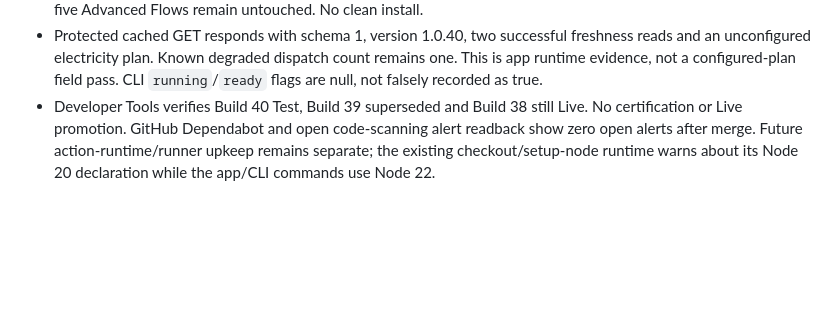
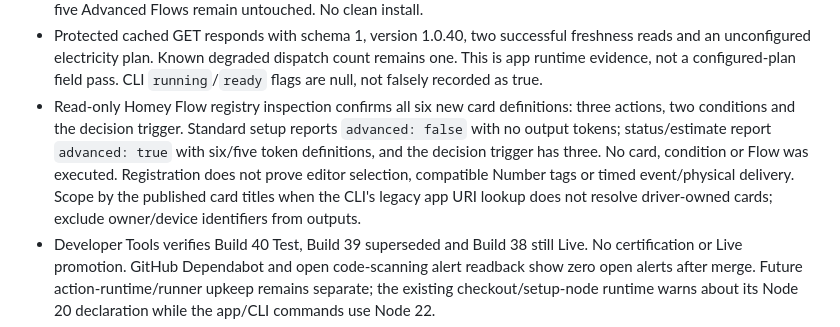
Before and after one commit to zarbjustin/homey-octopus-energy, a Markdown page: docs/handover/maintenance-freshness-support.md, the part around the change. Rendered like a GitHub page; blank space fills up the shorter version.

Commit message:
docs: record read-only new Flow card registration checks
Co-authored-by: Copilot <223556219+Copilot@users.noreply.github.com>

Copilot-Session: 019fe758-751a-7493-ba4f-bcfb1753fa51

```diff
--- a/docs/handover/maintenance-freshness-support.md
+++ b/docs/handover/maintenance-freshness-support.md
@@ -108,6 +108,14 @@ fixtures and case-insensitive checks; runtime escaping was unchanged.
   freshness reads and an unconfigured electricity plan. Known degraded dispatch
   count remains one. This is app runtime evidence, not a configured-plan field pass.
   CLI `running`/`ready` flags are null, not falsely recorded as true.
+- Read-only Homey Flow registry inspection confirms all six new card definitions:
+  three actions, two conditions and the decision trigger. Standard setup reports
+  `advanced: false` with no output tokens; status/estimate report `advanced: true`
+  with six/five token definitions, and the decision trigger has three. No card,
+  condition or Flow was executed. Registration does not prove editor selection,
+  compatible Number tags or timed event/physical delivery. Scope by the published
+  card titles when the CLI's legacy app URI lookup does not resolve driver-owned
+  cards; exclude owner/device identifiers from outputs.
 - Developer Tools verifies Build 40 Test, Build 39 superseded and Build 38 still
   Live. No certification or Live promotion. GitHub Dependabot and open code-scanning
   alert readback show zero open alerts after merge. Future action-runtime/runner
```
